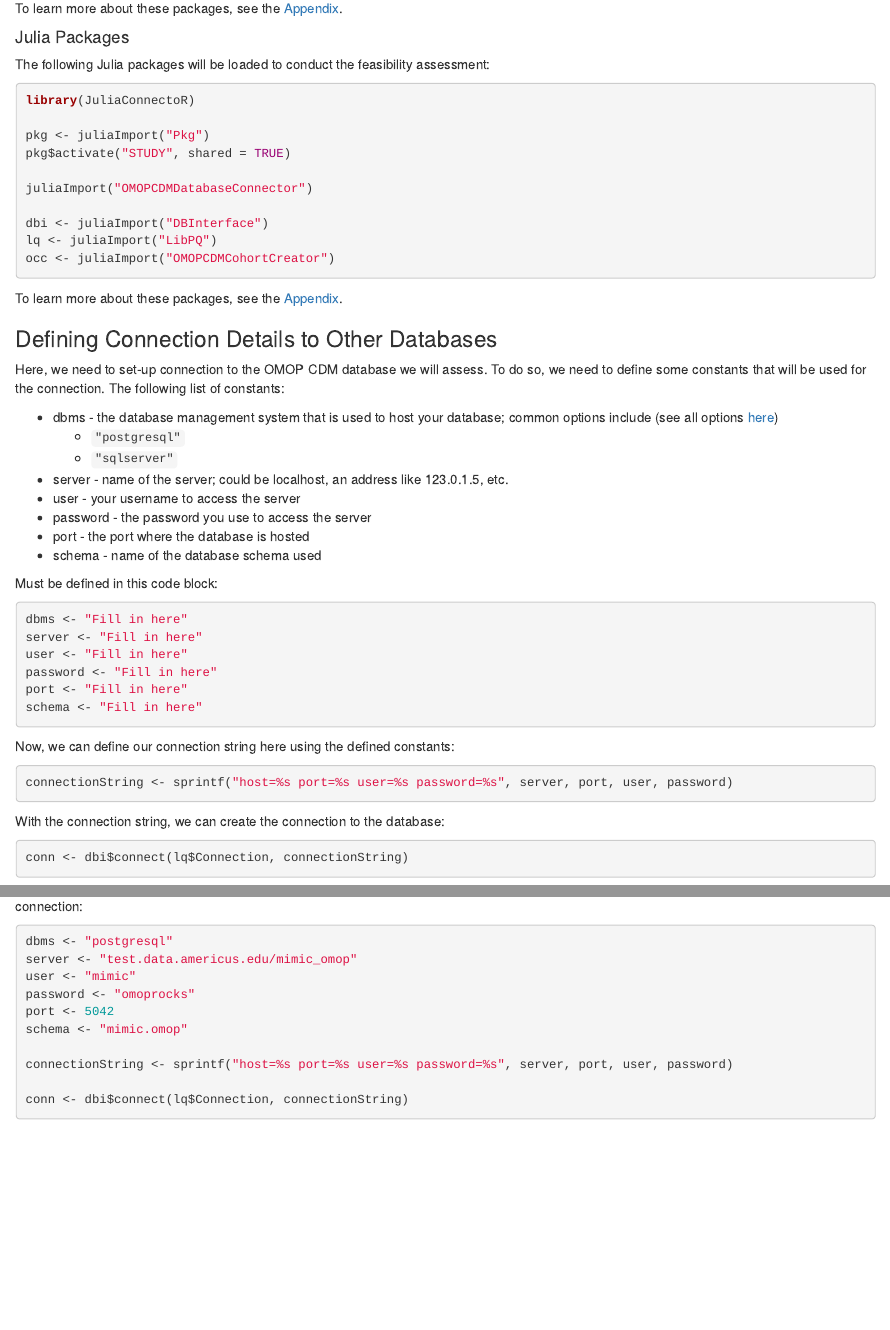
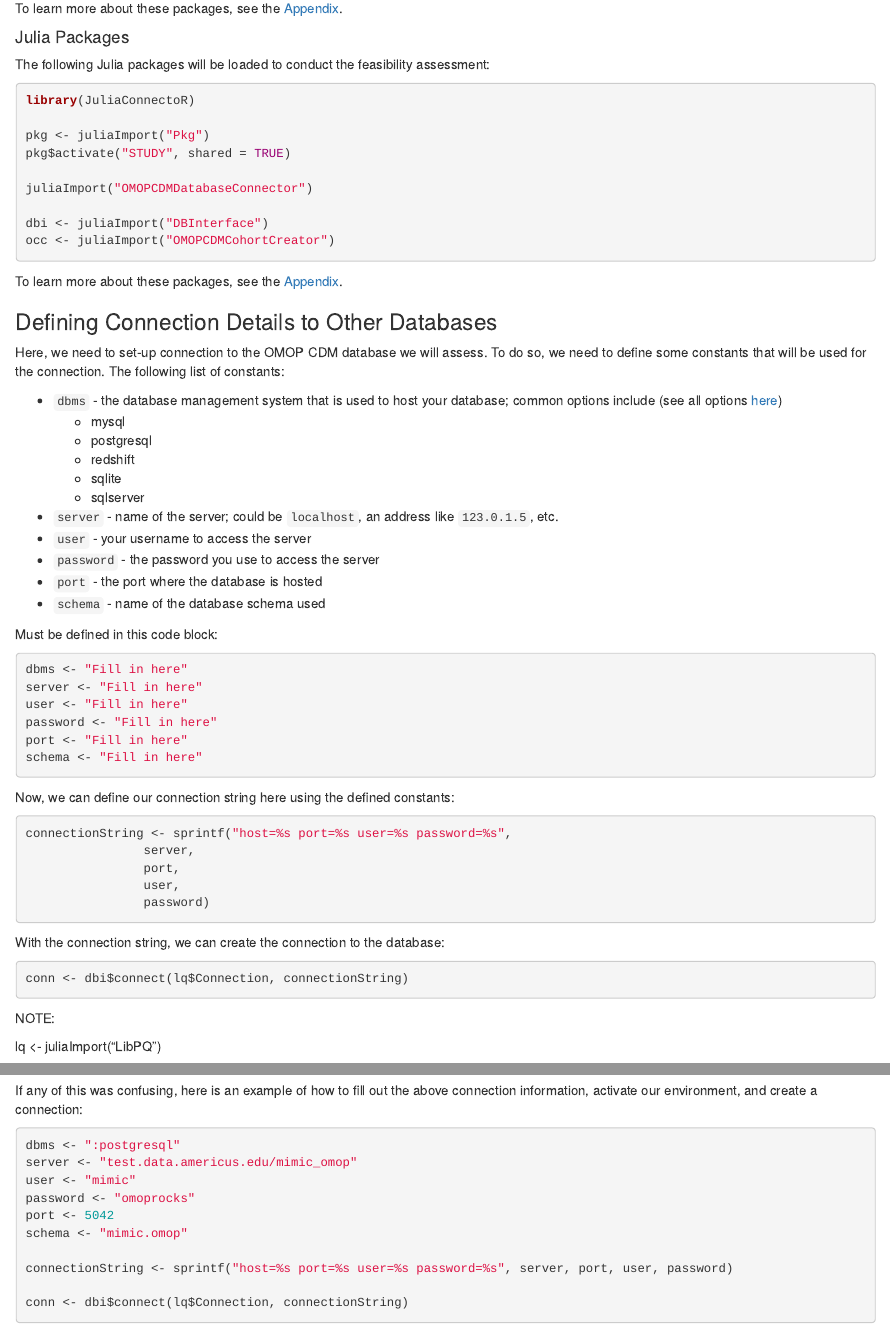
Before and after one commit to ohdsi-studies/MentalHealthEquity, an R Markdown document (study/characterization.Rmd): the page in a window 1100 px wide, from 500 px down, and a second part further down, joined at a grey line. Rendered offline with R 4.5, knitr and Pandoc, with nearby package versions.

Commit message:
Tweaking tutorial to better accommodate Julia packages

````diff
--- a/study/characterization.Rmd
+++ b/study/characterization.Rmd
@@ -38,7 +38,6 @@ pkg$activate("STUDY", shared = TRUE)
 juliaImport("OMOPCDMDatabaseConnector")
 
 dbi <- juliaImport("DBInterface")
-lq <- juliaImport("LibPQ")
 occ <- juliaImport("OMOPCDMCohortCreator")
 ```
 
@@ -50,17 +49,20 @@ Here, we need to set-up connection to the OMOP CDM database we will
 assess. To do so, we need to define some constants that will be used for
 the connection. The following list of constants:
 
--   dbms - the database management system that is used to host your
+- `dbms` - the database management system that is used to host your
     database; common options include (see all options
     [here](http://ohdsi.github.io/DatabaseConnector/reference/createConnectionDetails.html))
-    -   `"postgresql"`
-    -   `"sqlserver"`
--   server - name of the server; could be localhost, an address like
-    123.0.1.5, etc.
--   user - your username to access the server
--   password - the password you use to access the server
--   port - the port where the database is hosted
--   schema - name of the database schema used
+  - mysql
+  - postgresql
+  - redshift
+  - sqlite
+  - sqlserver
+- `server` - name of the server; could be `localhost`, an address like
+    `123.0.1.5`, etc.
+- `user` - your username to access the server
+- `password` - the password you use to access the server
+- `port` - the port where the database is hosted
+- `schema` - name of the database schema used
 
 Must be defined in this code block:
 
@@ -86,13 +92,17 @@ database:
 conn <- dbi$connect(lq$Connection, connectionString)
 ```
 
+NOTE:
+
+lq <- juliaImport("LibPQ")
+
 #### Example Connection
 
 If any of this was confusing, here is an example of how to fill out the
 above connection information, activate our environment, and create a connection:
 
 ```{r, eval = F}
-dbms <- "postgresql"
+dbms <- ":postgresql"
 server <- "test.data.americus.edu/mimic_omop"
 user <- "mimic"
 password <- "omoprocks"
````
Also changed, not shown: study/characterization.Rmd (8 more changed lines).
